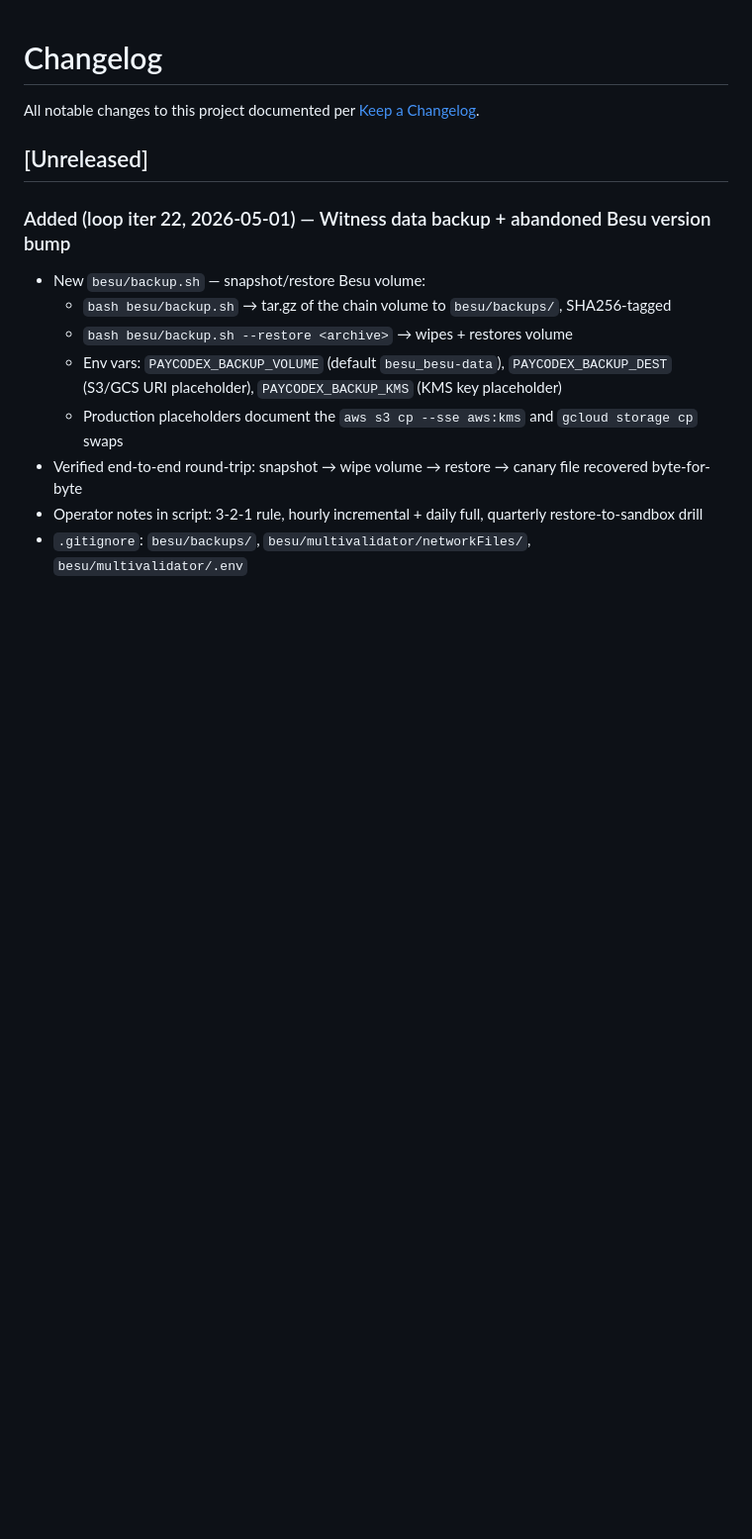
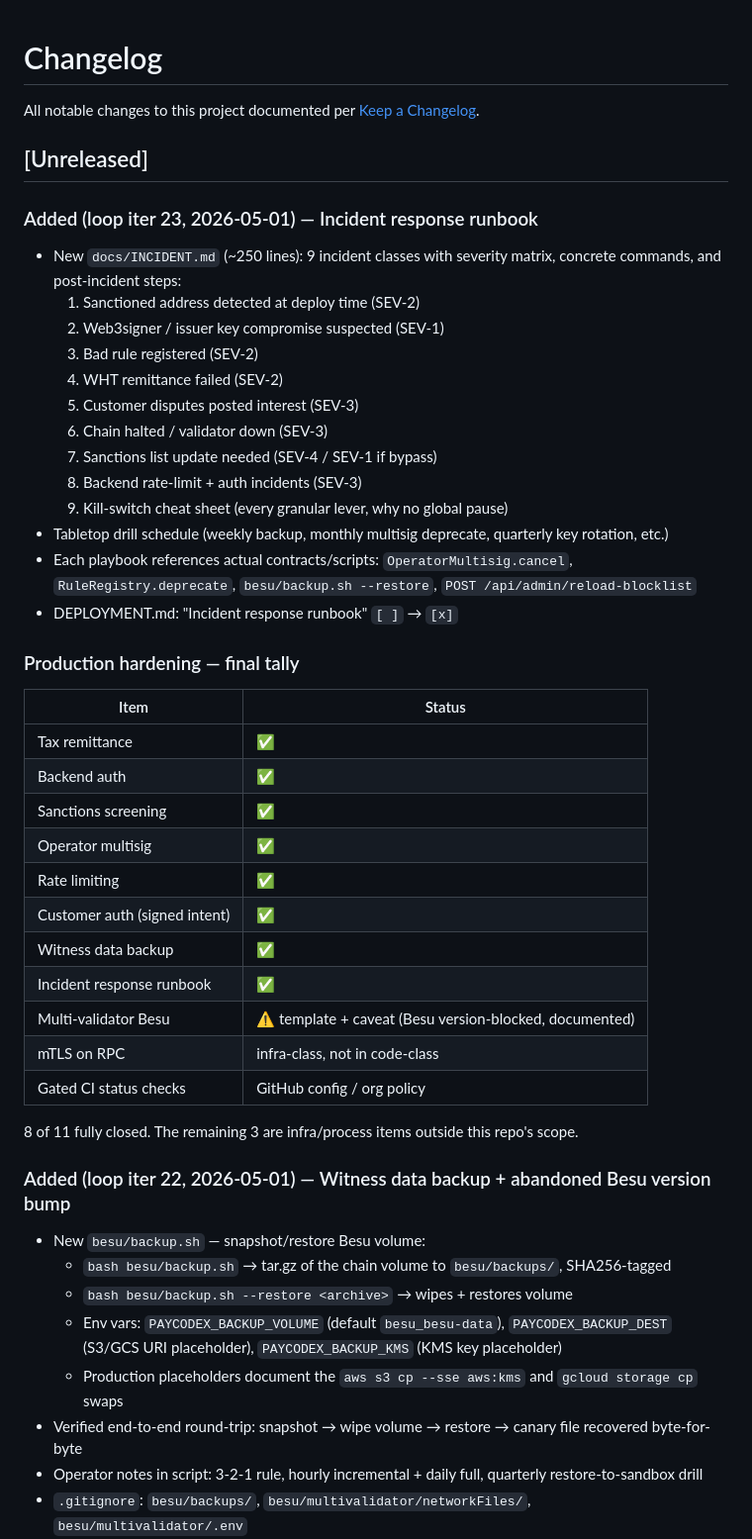
Before and after one commit to lopezpalacios/paycodex-rules-poc, a Markdown page: CHANGELOG.md, the part around the change. Shown at 99% size. Rendered like a GitHub page; blank space fills up the shorter version.

```diff
--- a/CHANGELOG.md
+++ b/CHANGELOG.md
@@ -3,6 +3,38 @@
 All notable changes to this project documented per [Keep a Changelog](https://keepachangelog.com/en/1.1.0/).
 
 ## [Unreleased]
+
+### Added (loop iter 23, 2026-05-01) — Incident response runbook
+- New `docs/INCIDENT.md` (~250 lines): 9 incident classes with severity matrix, concrete commands, and post-incident steps:
+  1. Sanctioned address detected at deploy time (SEV-2)
+  2. Web3signer / issuer key compromise suspected (SEV-1)
+  3. Bad rule registered (SEV-2)
+  4. WHT remittance failed (SEV-2)
+  5. Customer disputes posted interest (SEV-3)
+  6. Chain halted / validator down (SEV-3)
+  7. Sanctions list update needed (SEV-4 / SEV-1 if bypass)
+  8. Backend rate-limit + auth incidents (SEV-3)
+  9. Kill-switch cheat sheet (every granular lever, why no global pause)
+- Tabletop drill schedule (weekly backup, monthly multisig deprecate, quarterly key rotation, etc.)
+- Each playbook references actual contracts/scripts: `OperatorMultisig.cancel`, `RuleRegistry.deprecate`, `besu/backup.sh --restore`, `POST /api/admin/reload-blocklist`
+- DEPLOYMENT.md: "Incident response runbook" `[ ]` → `[x]`
+
+### Production hardening — final tally
+| Item | Status |
+|---|---|
+| Tax remittance | ✅ |
+| Backend auth | ✅ |
+| Sanctions screening | ✅ |
+| Operator multisig | ✅ |
+| Rate limiting | ✅ |
+| Customer auth (signed intent) | ✅ |
+| Witness data backup | ✅ |
+| Incident response runbook | ✅ |
+| Multi-validator Besu | ⚠️ template + caveat (Besu version-blocked, documented) |
+| mTLS on RPC | infra-class, not in code-class |
+| Gated CI status checks | GitHub config / org policy |
+
+8 of 11 fully closed. The remaining 3 are infra/process items outside this repo's scope.
 
 ### Added (loop iter 22, 2026-05-01) — Witness data backup + abandoned Besu version bump
 - New `besu/backup.sh` — snapshot/restore Besu volume:
```
Also changed, not shown: DEPLOYMENT.md (+1 -1 lines), docs/INCIDENT.md (added, +339 -0 lines).
